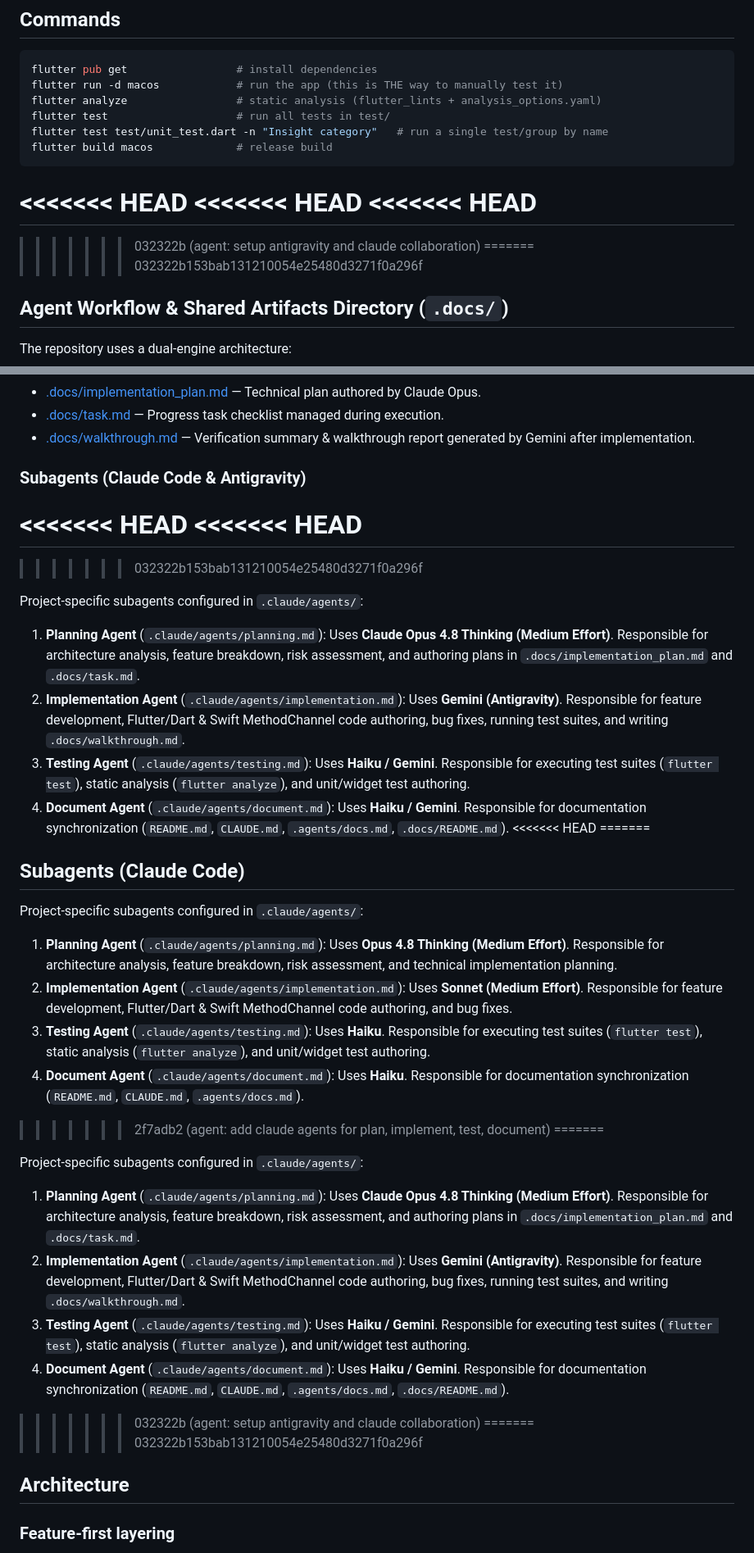
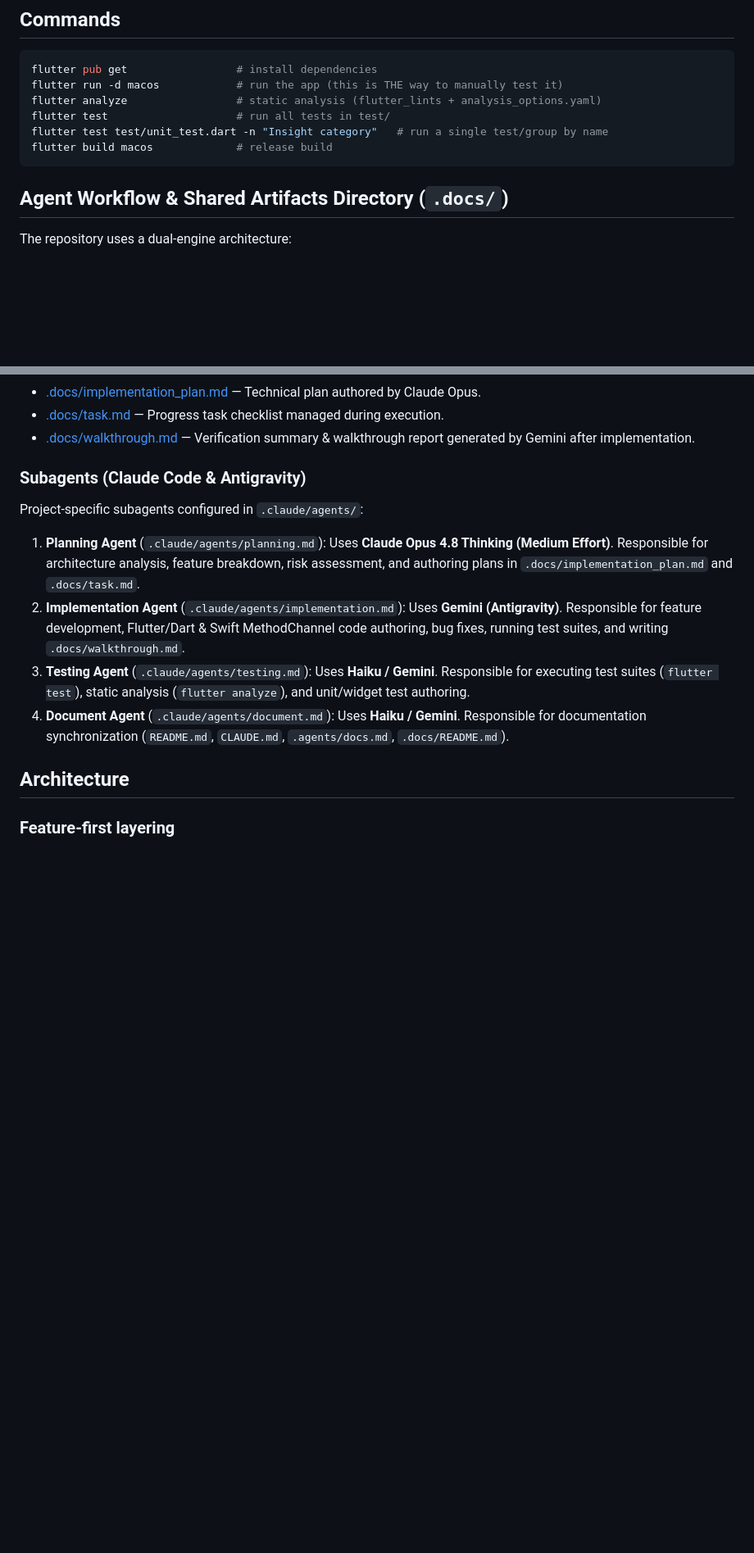
Before and after one commit to thegauravgiri/mitra-assistant, a Markdown page: CLAUDE.md, 2 parts joined by grey strips. Shown at 82% size. GitHub-like rendering; blank space fills up the shorter version.

````diff
--- a/CLAUDE.md
+++ b/CLAUDE.md
@@ -25,13 +25,6 @@ flutter test test/unit_test.dart -n "Insight category"   # run a single test/gro
 flutter build macos             # release build
 ```
 
-<<<<<<< HEAD
-<<<<<<< HEAD
-<<<<<<< HEAD
-=======
->>>>>>> 032322b (agent: setup antigravity and claude collaboration)
-=======
->>>>>>> 032322b153bab131210054e25480d3271f0a296f
 ## Agent Workflow & Shared Artifacts Directory (`.docs/`)
 
 The repository uses a dual-engine architecture:
@@ -44,10 +37,6 @@ Both models share artifacts via the **[.docs/](.docs/README.md)** directory:
 - [.docs/walkthrough.md](.docs/walkthrough.md) — Verification summary & walkthrough report generated by Gemini after implementation.
 
 ### Subagents (Claude Code & Antigravity)
-<<<<<<< HEAD
-<<<<<<< HEAD
-=======
->>>>>>> 032322b153bab131210054e25480d3271f0a296f
 
 Project-specific subagents configured in `.claude/agents/`:
 
@@ -55,28 +44,6 @@ Project-specific subagents configured in `.claude/agents/`:
 2. **Implementation Agent** (`.claude/agents/implementation.md`): Uses **Gemini (Antigravity)**. Responsible for feature development, Flutter/Dart & Swift MethodChannel code authoring, bug fixes, running test suites, and writing `.docs/walkthrough.md`.
 3. **Testing Agent** (`.claude/agents/testing.md`): Uses **Haiku / Gemini**. Responsible for executing test suites (`flutter test`), static analysis (`flutter analyze`), and unit/widget test authoring.
 4. **Document Agent** (`.claude/agents/document.md`): Uses **Haiku / Gemini**. Responsible for documentation synchronization (`README.md`, `CLAUDE.md`, `.agents/docs.md`, `.docs/README.md`).
-<<<<<<< HEAD
-=======
-## Subagents (Claude Code)
-
-Project-specific subagents configured in `.claude/agents/`:
-
-1. **Planning Agent** (`.claude/agents/planning.md`): Uses **Opus 4.8 Thinking (Medium Effort)**. Responsible for architecture analysis, feature breakdown, risk assessment, and technical implementation planning.
-2. **Implementation Agent** (`.claude/agents/implementation.md`): Uses **Sonnet (Medium Effort)**. Responsible for feature development, Flutter/Dart & Swift MethodChannel code authoring, and bug fixes.
-3. **Testing Agent** (`.claude/agents/testing.md`): Uses **Haiku**. Responsible for executing test suites (`flutter test`), static analysis (`flutter analyze`), and unit/widget test authoring.
-4. **Document Agent** (`.claude/agents/document.md`): Uses **Haiku**. Responsible for documentation synchronization (`README.md`, `CLAUDE.md`, `.agents/docs.md`).
->>>>>>> 2f7adb2 (agent: add claude agents for plan, implement, test, document)
-=======
-
-Project-specific subagents configured in `.claude/agents/`:
-
-1. **Planning Agent** (`.claude/agents/planning.md`): Uses **Claude Opus 4.8 Thinking (Medium Effort)**. Responsible for architecture analysis, feature breakdown, risk assessment, and authoring plans in `.docs/implementation_plan.md` and `.docs/task.md`.
-2. **Implementation Agent** (`.claude/agents/implementation.md`): Uses **Gemini (Antigravity)**. Responsible for feature development, Flutter/Dart & Swift MethodChannel code authoring, bug fixes, running test suites, and writing `.docs/walkthrough.md`.
-3. **Testing Agent** (`.claude/agents/testing.md`): Uses **Haiku / Gemini**. Responsible for executing test suites (`flutter test`), static analysis (`flutter analyze`), and unit/widget test authoring.
-4. **Document Agent** (`.claude/agents/document.md`): Uses **Haiku / Gemini**. Responsible for documentation synchronization (`README.md`, `CLAUDE.md`, `.agents/docs.md`, `.docs/README.md`).
->>>>>>> 032322b (agent: setup antigravity and claude collaboration)
-=======
->>>>>>> 032322b153bab131210054e25480d3271f0a296f
 
 ## Architecture
 
````
Also changed, not shown: .docs/walkthrough.md (+23 -0 lines), README.md (+28 -9 lines).
